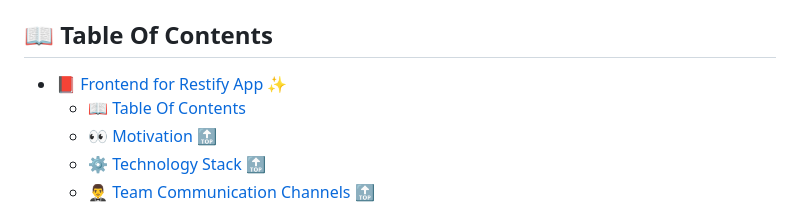
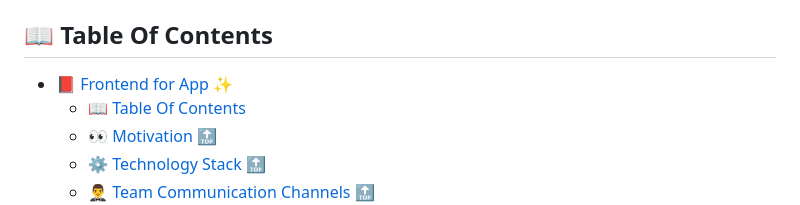
Before and after one commit to No-Country-simulation/S11-25-Equipo-60-WebApp, a Markdown page: Frontend/README.md, the part around the change. Rendered like a GitHub page.

Commit message:
Fix typo in Frontend README section title

```diff
--- a/Frontend/README.md
+++ b/Frontend/README.md
@@ -5,7 +5,7 @@
 
 ## 📖 Table Of Contents
 
-- [📕 Frontend for  Restify App ✨](#-frontend-for-app-)
+- [📕 Frontend for App ✨](#-frontend-for-app-)
   - [📖 Table Of Contents](#-table-of-contents)
   - [👀 Motivation 🔝](#-motivation-)
   - [⚙️ Technology Stack 🔝](#️-technology-stack-)
```
